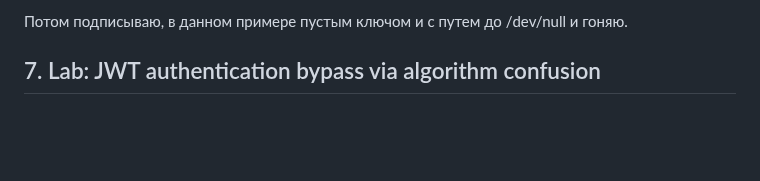
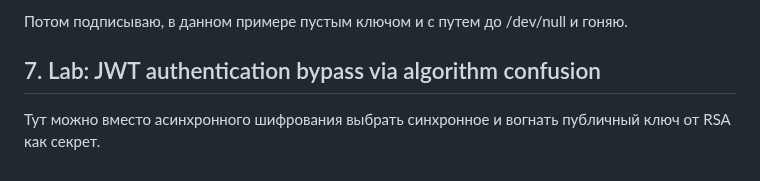
Before and after one commit to mikhail-alaska/hse, a Markdown page: pentest/pr5/Nikolaev_mikhail_pr5.md, the part around the change. Rendered like a GitHub page; blank space fills up the shorter version.

Commit message:
Scripted auto-commit on change (2025-10-22 19:58:21) by gitwatch.sh

```diff
--- a/pentest/pr5/Nikolaev_mikhail_pr5.md
+++ b/pentest/pr5/Nikolaev_mikhail_pr5.md
@@ -191,3 +191,5 @@ username=carlos&current-password=FUZZ&new-password-1=qwe&new-password-2=qww
 Потом подписываю, в данном примере пустым ключом и с путем до /dev/null и гоняю.
 
 ## 7. Lab: JWT authentication bypass via algorithm confusion
+
+Тут можно вместо асинхронного шифрования выбрать синхронное и вогнать публичный ключ от RSA как секрет.
```
